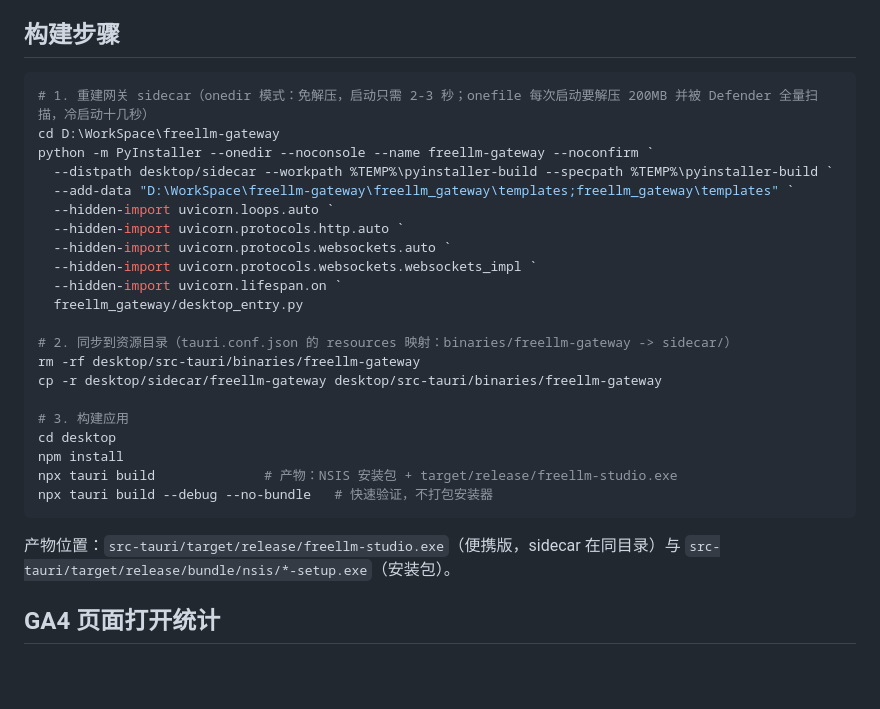
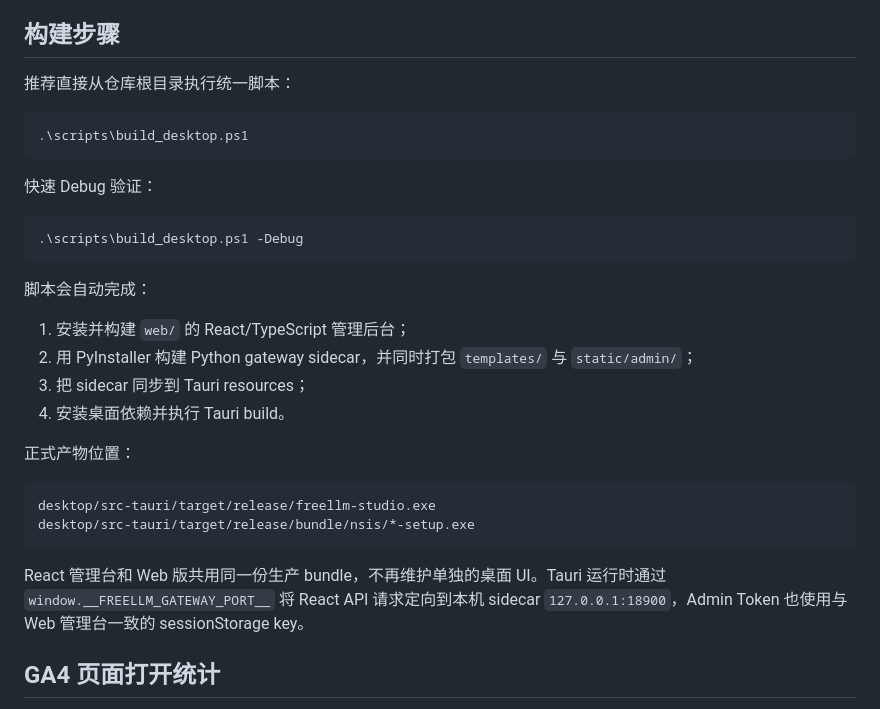
Before and after one commit to xdguo-design/freellm-gateway, a Markdown page: desktop/README.md, the part around the change. Rendered like a GitHub page; blank space fills up the shorter version.

Commit message:
docs(desktop): use unified runnable build pipeline

````diff
--- a/desktop/README.md
+++ b/desktop/README.md
@@ -29,32 +29,33 @@ desktop/
 
 ## 构建步骤
 
+推荐直接从仓库根目录执行统一脚本：
+
 ```powershell
-# 1. 重建网关 sidecar（onedir 模式：免解压，启动只需 2-3 秒；onefile 每次启动要解压 200MB 并被 Defender 全量扫描，冷启动十几秒）
-cd D:\WorkSpace\freellm-gateway
-python -m PyInstaller --onedir --noconsole --name freellm-gateway --noconfirm `
-  --distpath desktop/sidecar --workpath %TEMP%\pyinstaller-build --specpath %TEMP%\pyinstaller-build `
-  --add-data "D:\WorkSpace\freellm-gateway\freellm_gateway\templates;freellm_gateway\templates" `
-  --hidden-import uvicorn.loops.auto `
-  --hidden-import uvicorn.protocols.http.auto `
-  --hidden-import uvicorn.protocols.websockets.auto `
-  --hidden-import uvicorn.protocols.websockets.websockets_impl `
-  --hidden-import uvicorn.lifespan.on `
-  freellm_gateway/desktop_entry.py
-
-# 2. 同步到资源目录（tauri.conf.json 的 resources 映射：binaries/freellm-gateway -> sidecar/）
-rm -rf desktop/src-tauri/binaries/freellm-gateway
-cp -r desktop/sidecar/freellm-gateway desktop/src-tauri/binaries/freellm-gateway
-
-# 3. 构建应用
-cd desktop
-npm install
-npx tauri build              # 产物：NSIS 安装包 + target/release/freellm-studio.exe
-npx tauri build --debug --no-bundle   # 快速验证，不打包安装器
+.\scripts\build_desktop.ps1
 ```
 
-产物位置：`src-tauri/target/release/freellm-studio.exe`（便携版，sidecar 在同目录）与
-`src-tauri/target/release/bundle/nsis/*-setup.exe`（安装包）。
+快速 Debug 验证：
+
+```powershell
+.\scripts\build_desktop.ps1 -Debug
+```
+
+脚本会自动完成：
+
+1. 安装并构建 `web/` 的 React/TypeScript 管理后台；
+2. 用 PyInstaller 构建 Python gateway sidecar，并同时打包 `templates/` 与 `static/admin/`；
+3. 把 sidecar 同步到 Tauri resources；
+4. 安装桌面依赖并执行 Tauri build。
+
+正式产物位置：
+
+```text
+desktop/src-tauri/target/release/freellm-studio.exe
+desktop/src-tauri/target/release/bundle/nsis/*-setup.exe
+```
+
+React 管理台和 Web 版共用同一份生产 bundle，不再维护单独的桌面 UI。Tauri 运行时通过 `window.__FREELLM_GATEWAY_PORT__` 将 React API 请求定向到本机 sidecar `127.0.0.1:18900`，Admin Token 也使用与 Web 管理台一致的 sessionStorage key。
 
 ## GA4 页面打开统计
 
````
